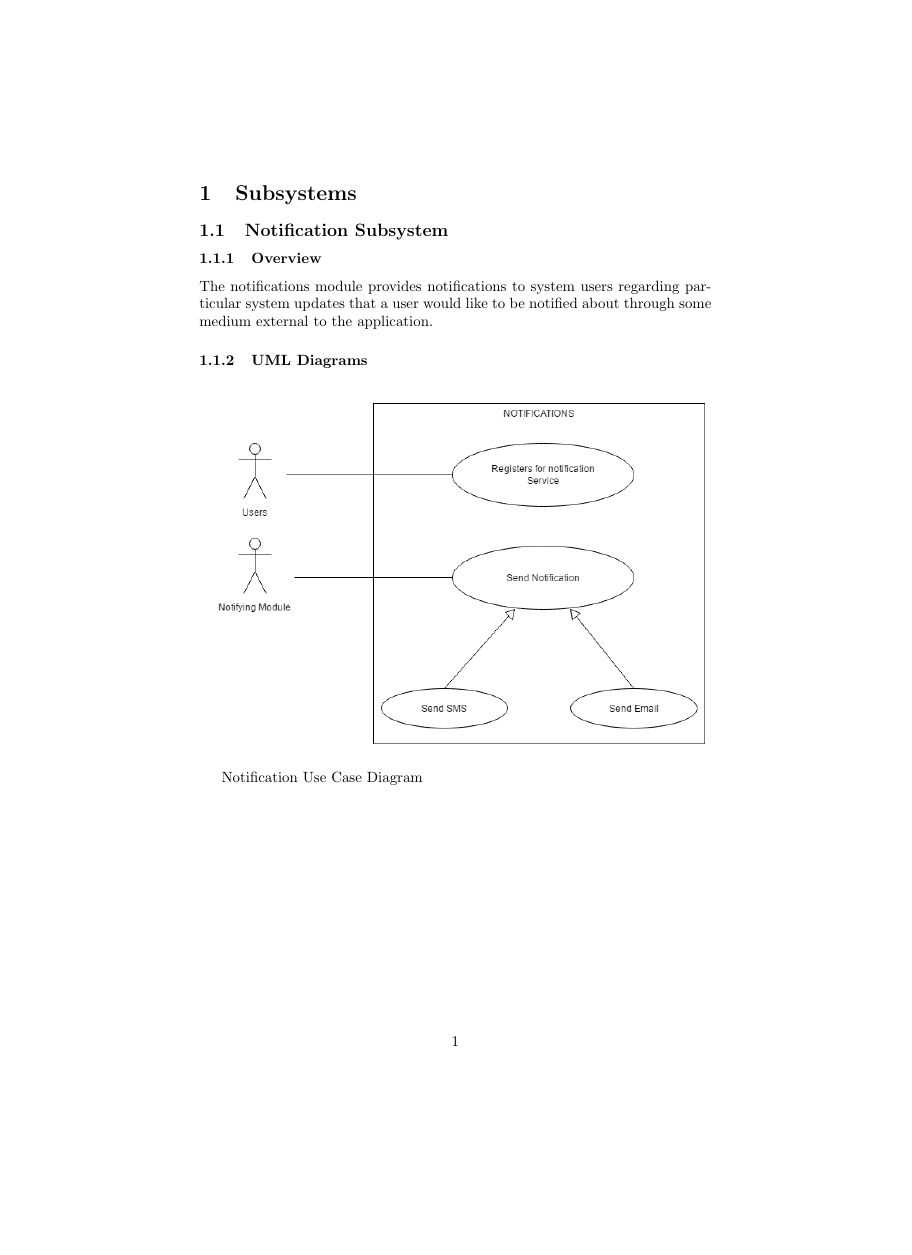
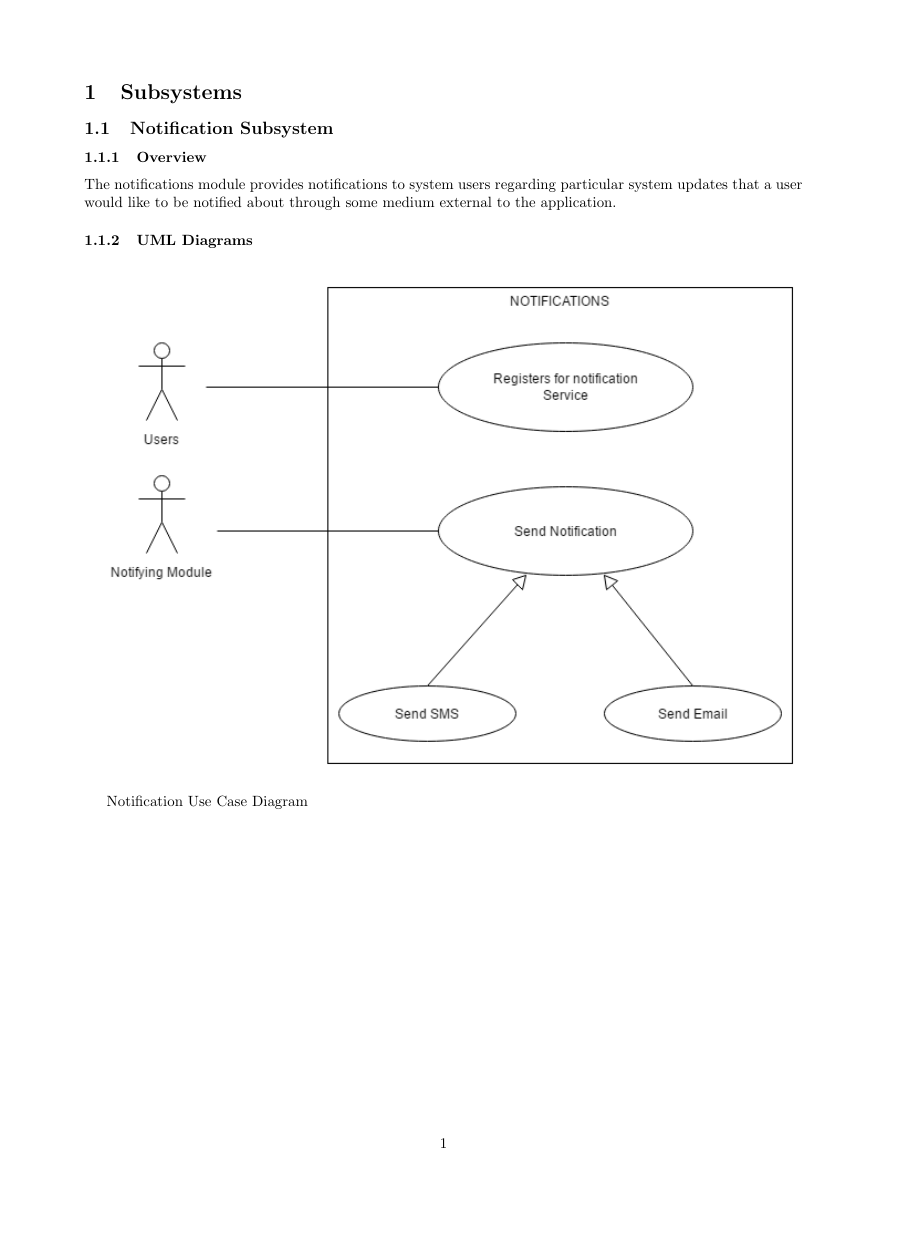
Before and after one commit to RitzDoolabh/COS301-Team_Fortran, a LaTeX document (Notification_Subsystem.tex): page 1 of 4 before the commit and page 1 of 5 after it, the shorter picture padded with empty space. Compiled offline with pdfLaTeX.

Commit message:
Added Formatting
Added Geometry Formatting

```diff
--- a/Notification_Subsystem.tex
+++ b/Notification_Subsystem.tex
@@ -1,6 +1,14 @@
 \documentclass{article}
 \usepackage{hyperref}
 \usepackage{graphicx}
+\usepackage{geometry}
+
+ \geometry{
+ a4paper,
+ left=20mm,
+ right=20mm,
+ top=20mm,
+ }
 \hypersetup{
     colorlinks,
     citecolor=black,
```
Also changed, not shown: Notification_Subsystem.pdf, Notification_Subsystem.tex (5 more changed lines).
